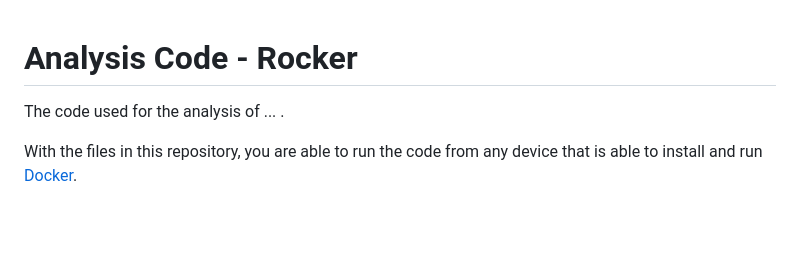
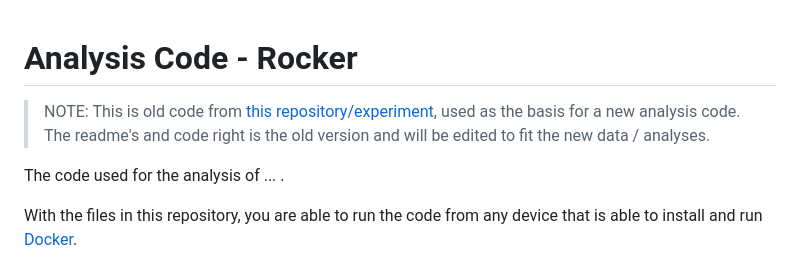
Before and after one commit to Avdbergnmf/R-Analysis-BallOnPlate-Experiment, a Markdown page: README.md, the part around the change. GitHub-like rendering; blank space fills up the shorter version.

Commit message:
added disclaimed in readme

```diff
--- a/README.md
+++ b/README.md
@@ -1,4 +1,7 @@
 # Analysis Code - Rocker
+
+> NOTE: This is old code from [this repository/experiment](https://gitlab.tudelft.nl/mln-lab-public/r-analysis-alex-van-den-berg-2024-vfd-experiment), used as the basis for a new analysis code. The readme's and code right is the old version and will be edited to fit the new data / analyses.
+
 The code used for the analysis of ... .
 
 With the files in this repository, you are able to run the code from any device that is able to install and run [Docker](https://docs.docker.com/desktop/install/windows-install/#install-interactively).
```
